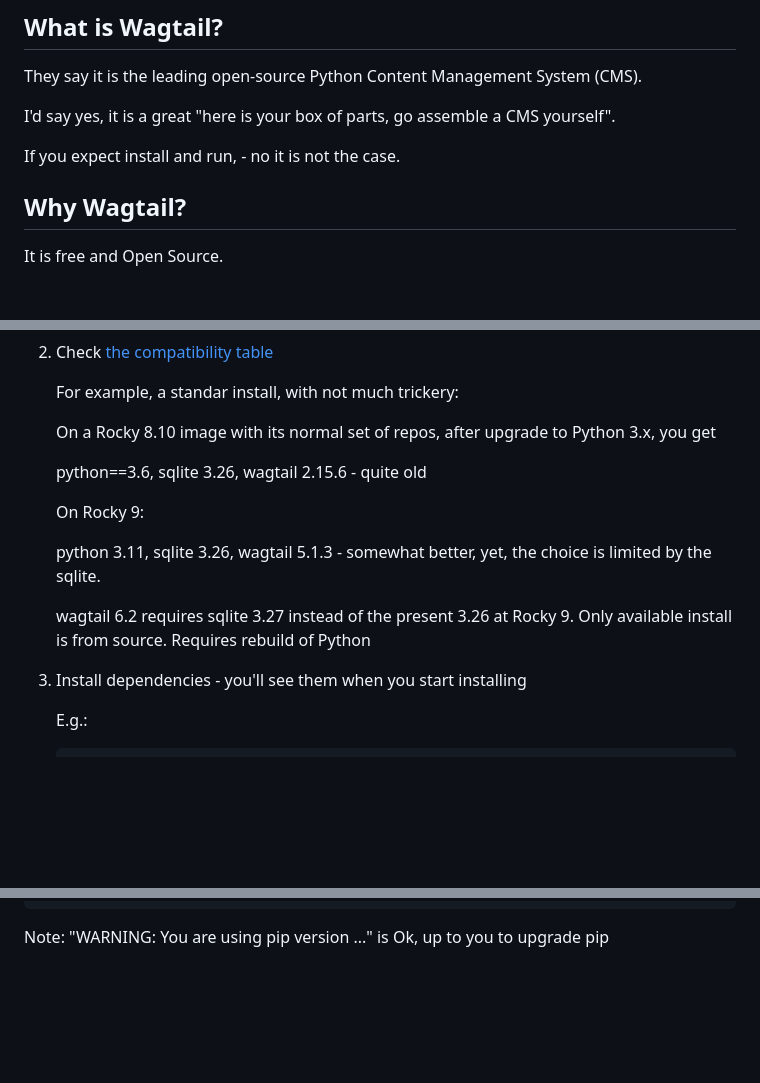
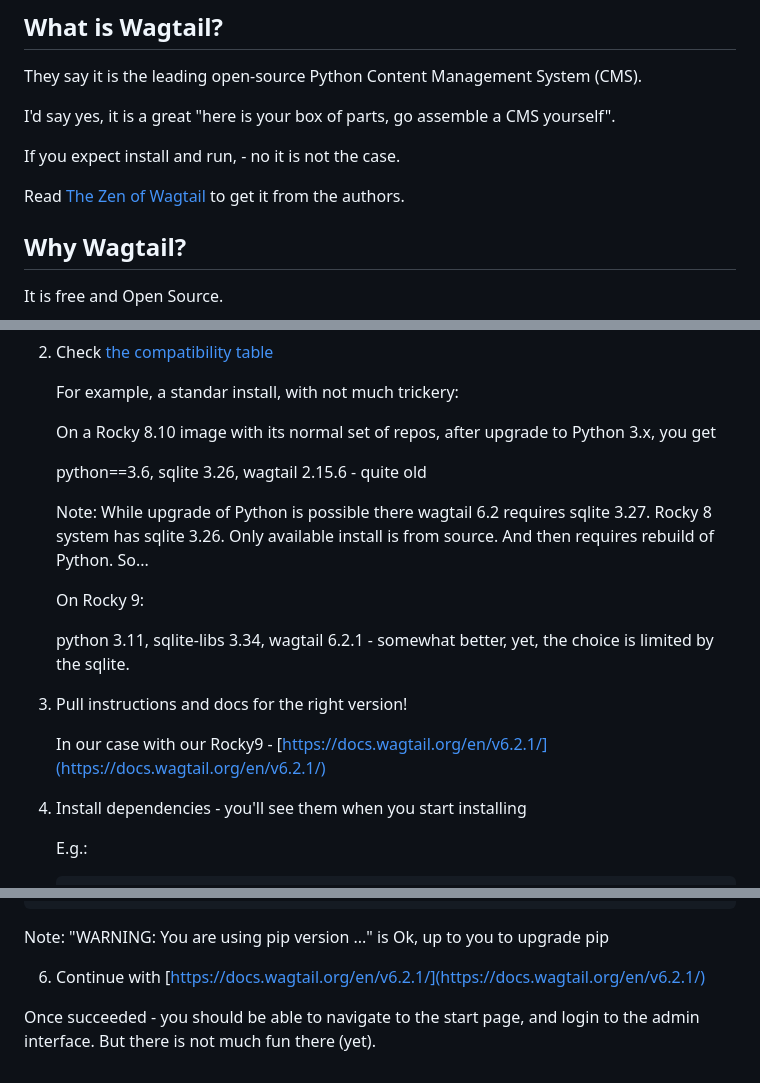
Before and after one commit to epolkovnikov/wagtail101, a Markdown page: README.md, 3 parts joined by grey strips. Rendered like a GitHub page; blank space fills up the shorter version.

Commit message:
Update README.md. Install steps and content corrections

````diff
--- a/README.md
+++ b/README.md
@@ -8,6 +8,8 @@ They say it is the leading open-source Python Content Management System (CMS).
 I'd say yes, it is a great "here is your box of parts, go assemble a CMS yourself".
 
 If you expect install and run, - no it is not the case.
+
+Read [The Zen of Wagtail](https://docs.wagtail.org/en/stable/getting_started/the_zen_of_wagtail.html) to get it from the authors.
 
 ## Why Wagtail?
 
@@ -45,13 +47,17 @@ Once you are at [Wagtail CMS official website](https://wagtail.org/), don't do '
 
    python==3.6, sqlite 3.26, wagtail 2.15.6 - quite old
 
+   Note: While upgrade of Python is possible there wagtail 6.2 requires sqlite 3.27. Rocky 8 system has sqlite 3.26. Only available install is from source. And then requires rebuild of Python. So...
+
    On Rocky 9:
 
-   python 3.11, sqlite 3.26, wagtail 5.1.3 - somewhat better, yet, the choice is limited by the sqlite.
+   python 3.11, sqlite-libs 3.34, wagtail 6.2.1 - somewhat better, yet, the choice is limited by the sqlite.
 
-   wagtail 6.2 requires sqlite 3.27 instead of the present 3.26 at Rocky 9. Only available install is from source. Requires rebuild of Python
+3. Pull instructions and docs for the right version!
 
-3. Install dependencies - you'll see them when you start installing
+   In our case with our Rocky9 - [https://docs.wagtail.org/en/v6.2.1/](https://docs.wagtail.org/en/v6.2.1/)
+
+4. Install dependencies - you'll see them when you start installing
 
    E.g.:
    ```
@@ -79,3 +86,7 @@ WARNING: You are using pip version 21.2.3; however, version 24.2 is available.
 You should consider upgrading via the '/home/rocky9/wt00/bin/python3 -m pip install --upgrade pip' command.
 ```
 Note: "WARNING: You are using pip version ..." is Ok, up to you to upgrade pip
+
+6. Continue with [https://docs.wagtail.org/en/v6.2.1/](https://docs.wagtail.org/en/v6.2.1/)
+
+Once succeeded - you should be able to navigate to the start page, and login to the admin interface. But there is not much fun there (yet).
````
Also changed, not shown: other parts of README.md (+1 -0 lines).
